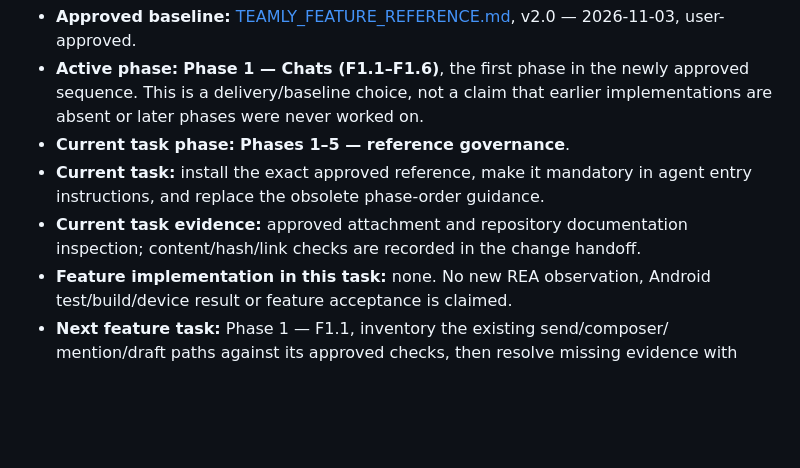
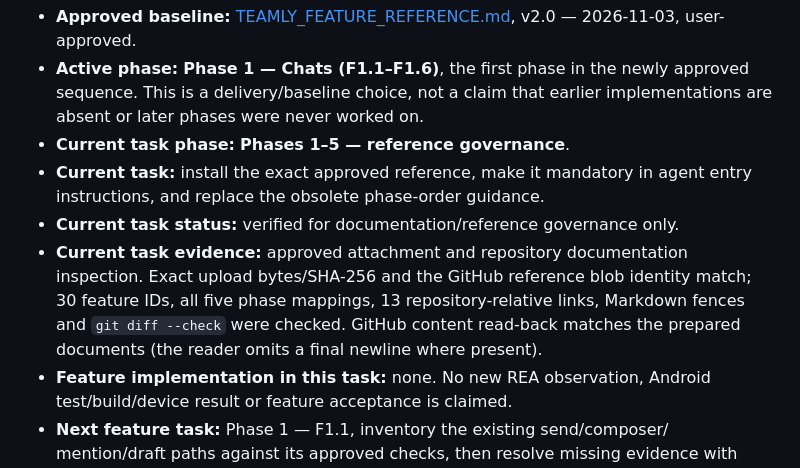
Before and after one commit to KRFbrothers/orhan-android, a Markdown page: docs/verification/TEAMLY_PHASE_STATUS.md, the part around the change. Rendered like a GitHub page; blank space fills up the shorter version.

Commit message:
docs: record approved reference governance validation

```diff
--- a/docs/verification/TEAMLY_PHASE_STATUS.md
+++ b/docs/verification/TEAMLY_PHASE_STATUS.md
@@ -10,8 +10,12 @@
 - **Current task phase:** **Phases 1–5 — reference governance**.
 - **Current task:** install the exact approved reference, make it mandatory in
   agent entry instructions, and replace the obsolete phase-order guidance.
+- **Current task status:** verified for documentation/reference governance only.
 - **Current task evidence:** approved attachment and repository documentation
-  inspection; content/hash/link checks are recorded in the change handoff.
+  inspection. Exact upload bytes/SHA-256 and the GitHub reference blob identity
+  match; 30 feature IDs, all five phase mappings, 13 repository-relative links,
+  Markdown fences and `git diff --check` were checked. GitHub content read-back
+  matches the prepared documents (the reader omits a final newline where present).
 - **Feature implementation in this task:** none. No new REA observation, Android
   test/build/device result or feature acceptance is claimed.
 - **Next feature task:** Phase 1 — F1.1, inventory the existing send/composer/
```
